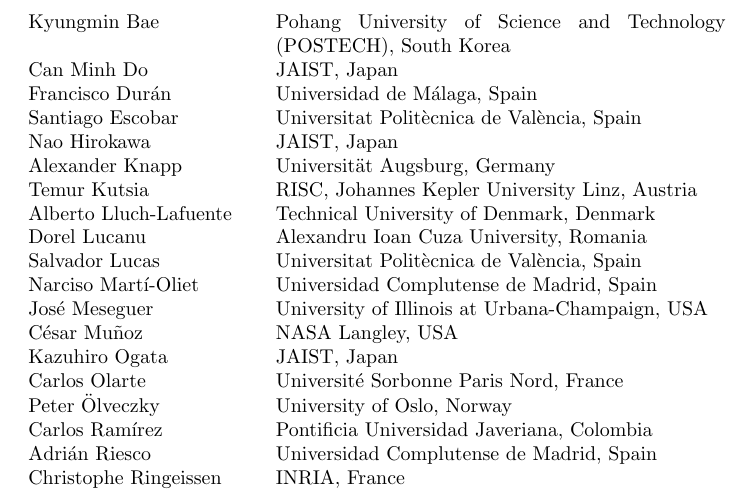
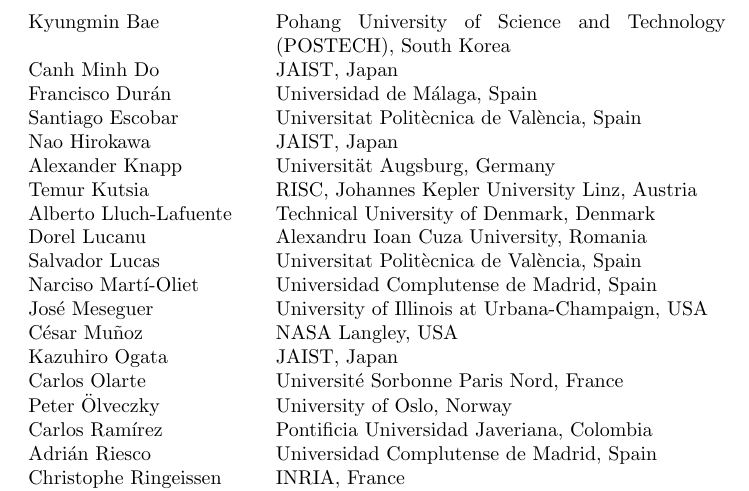
Before and after one commit to wrla2026/wrla2026.github.io, a LaTeX paper (preproceedings/preamble/preface.tex): part of page 5 of 6, cut so that both start at the same text. Compiled offline with pdfLaTeX.

Commit message:
fixed, again, Canh Minh Do name

```diff
--- a/preproceedings/preamble/preface.tex
+++ b/preproceedings/preamble/preface.tex
@@ -151,7 +151,7 @@
 \noindent
 \begin{longtable}{p{0.35\textwidth}p{0.65\textwidth}}
 Kyungmin Bae & Pohang University of Science and Technology (POSTECH), South Korea
-\\Can Minh Do & JAIST, Japan
+\\Canh Minh Do & JAIST, Japan
 \\Francisco Durán & Universidad de Málaga, Spain
 \\Santiago Escobar & Universitat Politècnica de València, Spain
 \\Nao Hirokawa & JAIST, Japan
```
Also changed, not shown: preproceedings/preamble/preface.pdf, 1 other file.
